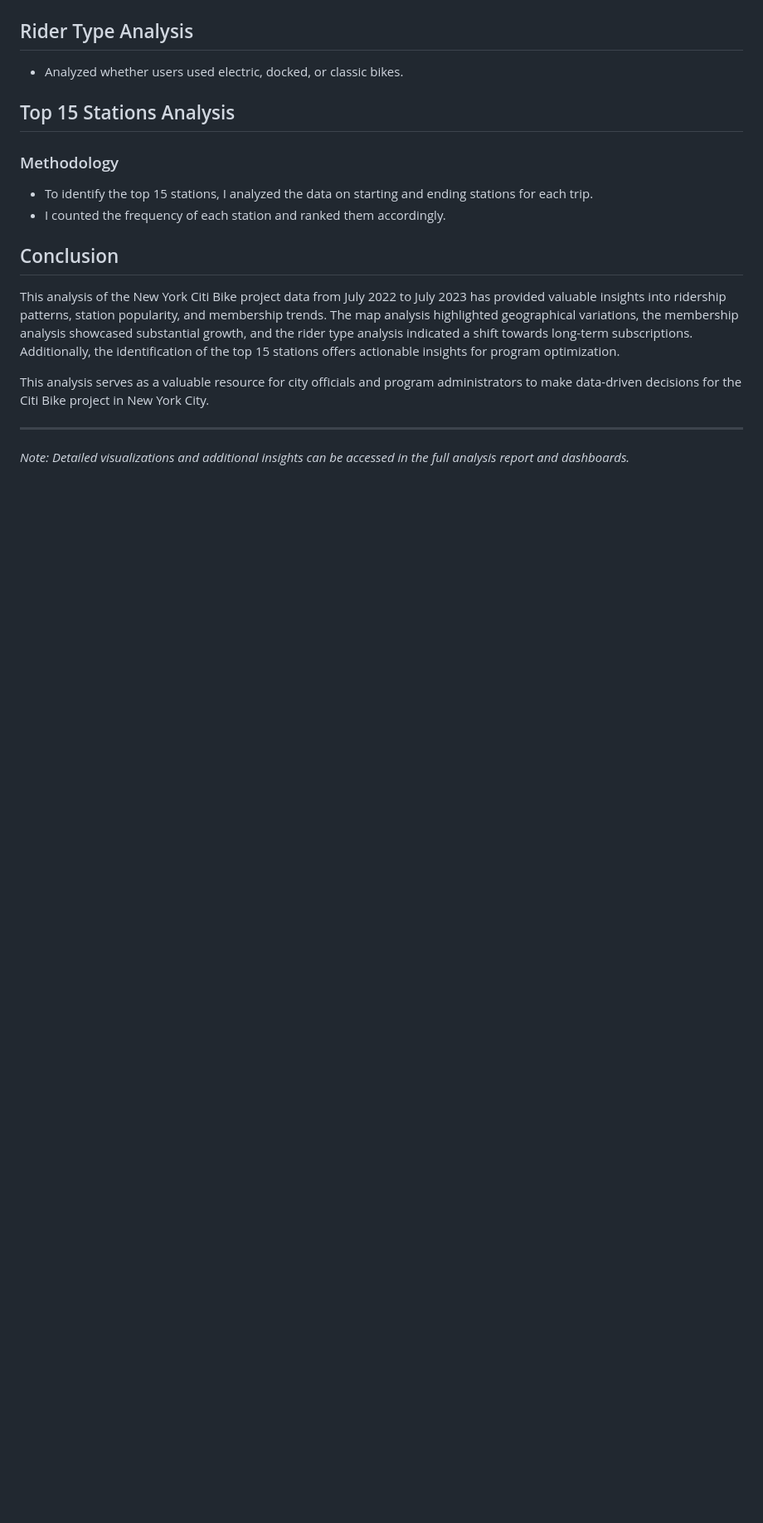
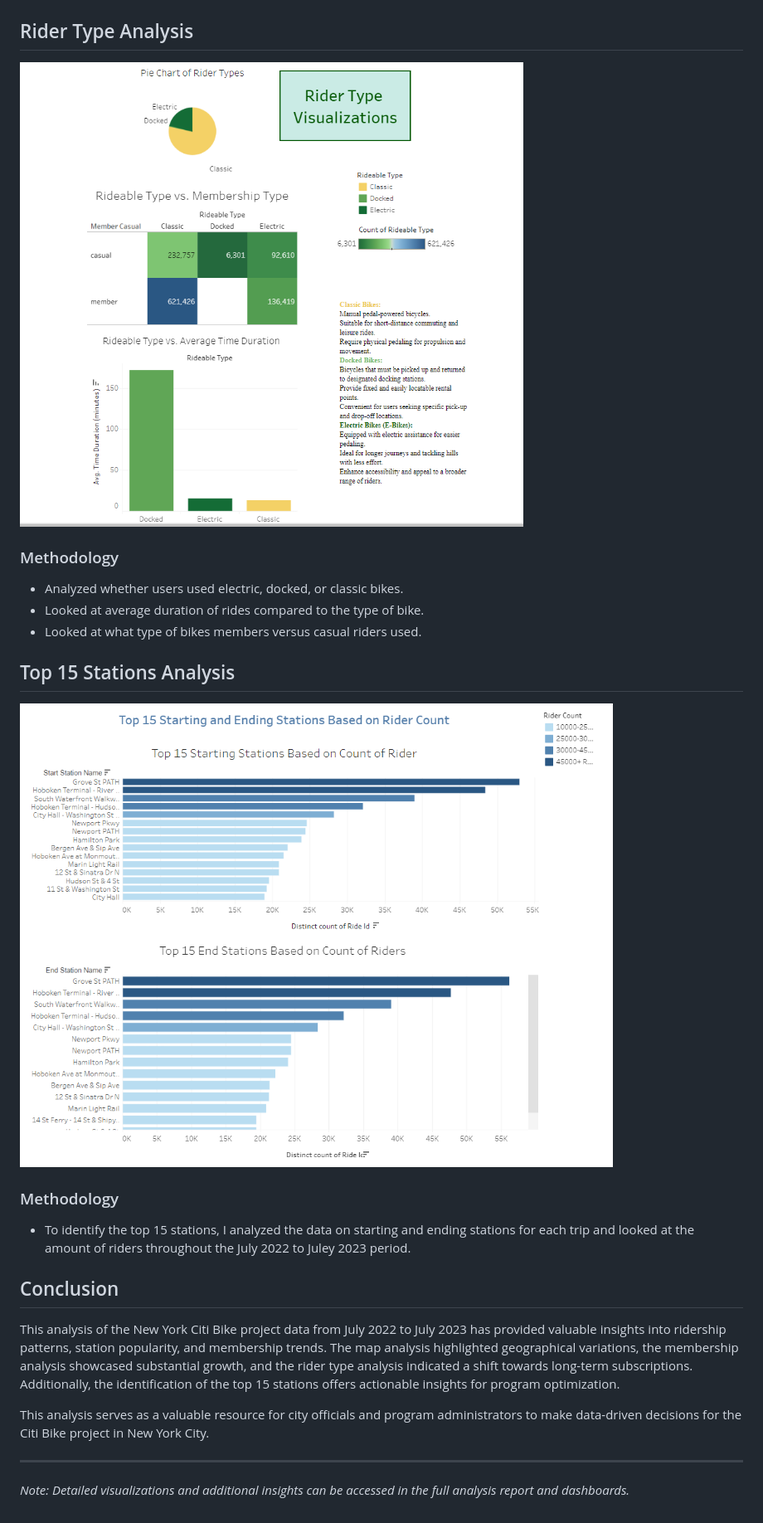
Before and after one commit to jnliou/citibikenyc, a Markdown page: README.md, the part around the change printed below. Shown: that part at 83% size. Rendered like a GitHub page; pictures changed too: photos/ridertype.PNG (added), photos/top15.PNG (added); blank space fills up the shorter version.

```diff
--- a/README.md
+++ b/README.md
@@ -24,13 +30,18 @@ The data used for this analysis was sourced from the Citi Bike program's histori
 
 
 ## Rider Type Analysis
+![Rider Type](photos/ridertype.PNG)
+### Methodology
 - Analyzed whether users used electric, docked, or classic bikes.
+- Looked at average duration of rides compared to the type of bike.
+- Looked at what type of bikes members versus casual riders used.
+
 
 ## Top 15 Stations Analysis
+![Top 15](photos/top15.PNG)
 
 ### Methodology
-- To identify the top 15 stations, I analyzed the data on starting and ending stations for each trip.
-- I counted the frequency of each station and ranked them accordingly.
+- To identify the top 15 stations, I analyzed the data on starting and ending stations for each trip and looked at the amount of riders throughout the July 2022 to Juley 2023 period.
 
 
 
```
Also changed, not shown: other parts of README.md (+10 -4 lines), photos/map.PNG (added), photos/membership.png (added), 1 other file.
